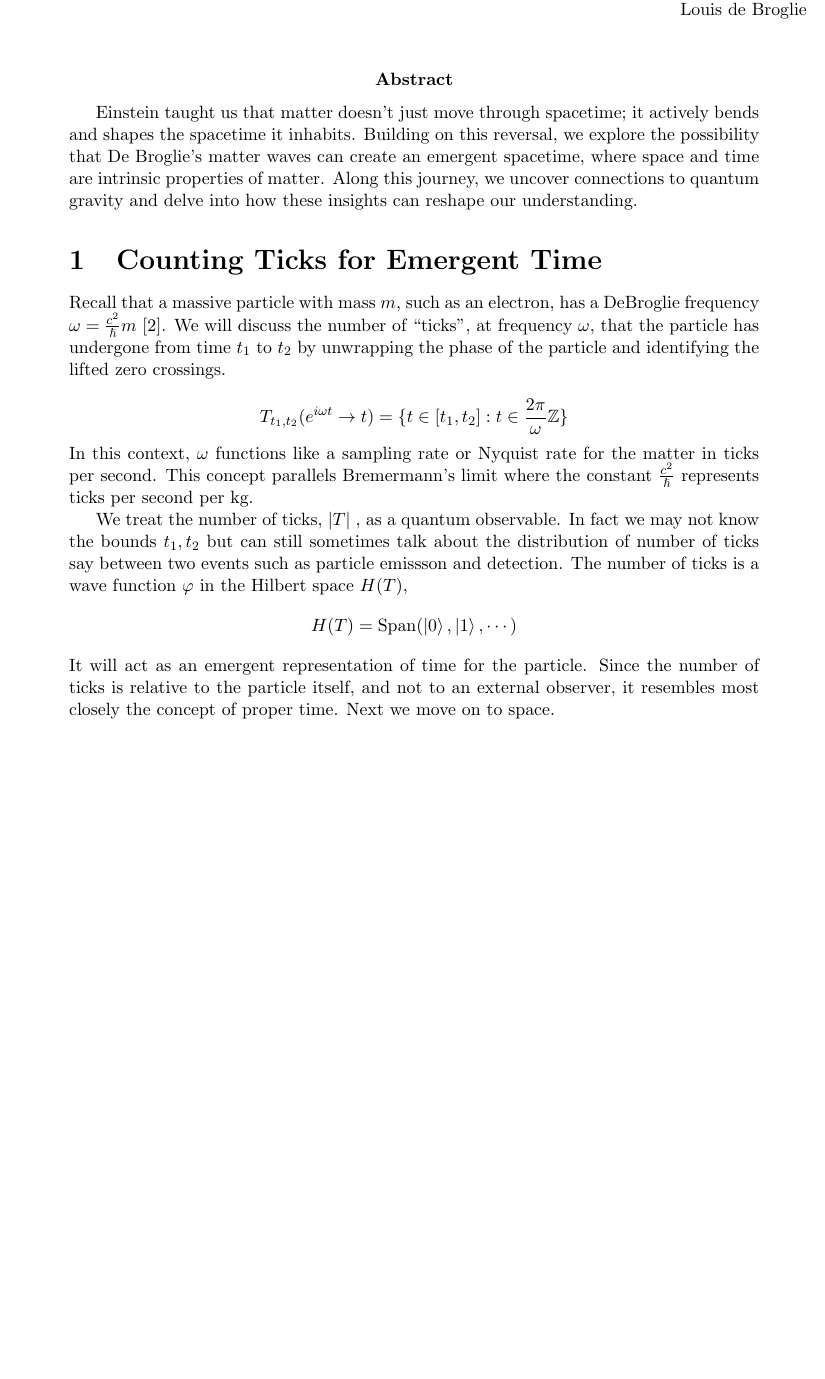
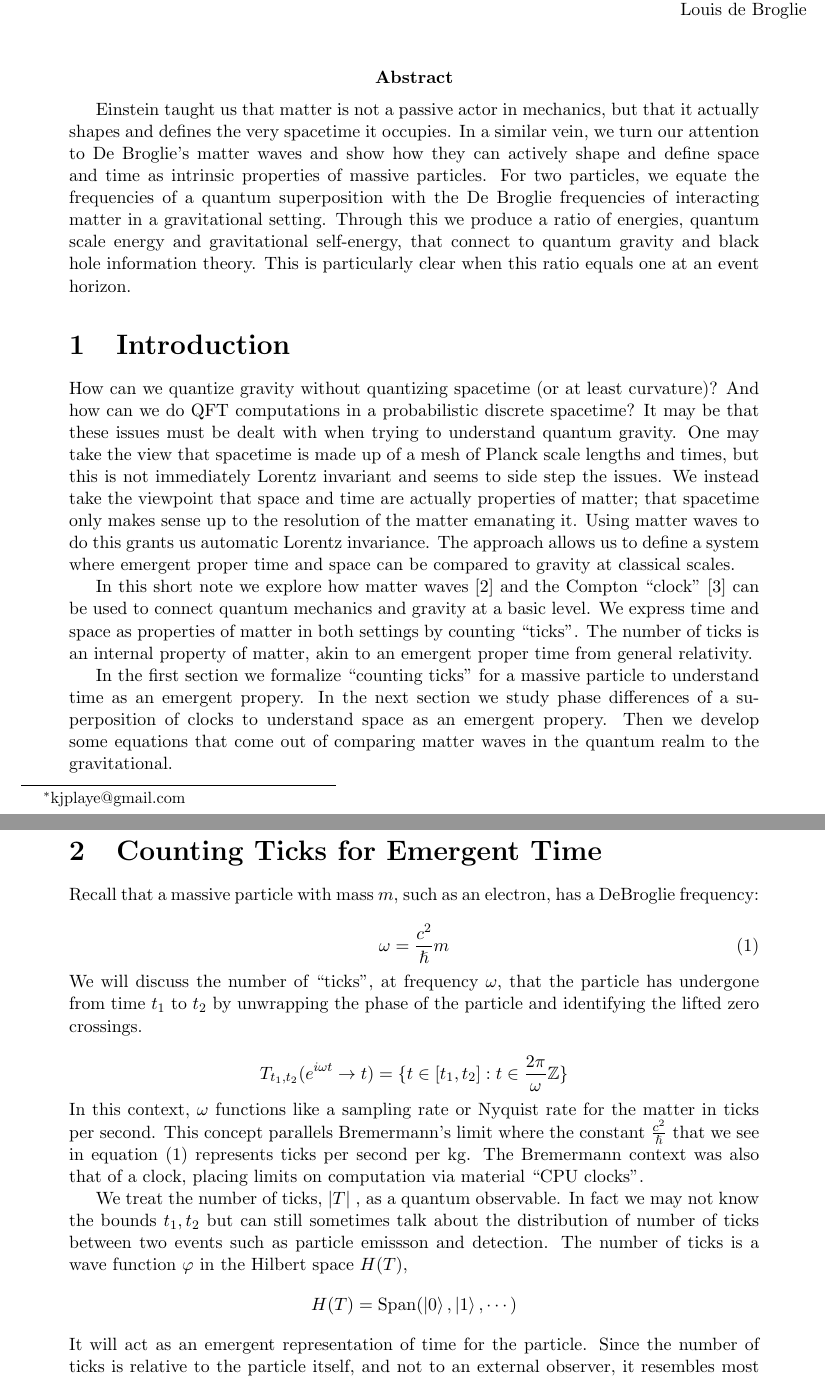
Before and after one commit to kjplaye/emergent_emanations, a LaTeX document (emanations.tex): part of page 1 of 4 before the commit and two parts of pages 1 and 2 of 5 after it, the two joined at a grey line, cut so that both start at the same text, the shorter picture padded with empty space. Compiled offline with pdfLaTeX.

Commit message:
Intro added, pass through as well

```diff
--- a/emanations.tex
+++ b/emanations.tex
@@ -18,7 +18,7 @@
 \begin{document}
 
 %title and author details
-\title{Emergent Spacetime from Matter Emanations}
+\title{Spacetime from Matter Wave Emanations}
 \author[1]{Kevin Player\footnote{kjplaye@gmail.com}}
 
 \maketitle
@@ -27,23 +27,36 @@
 \epigraph{After long reflection in solitude and meditation, I suddenly had the idea, during the year 1923, that the discovery made by Einstein in 1905 should be generalised by extending it to all material particles and notably to electrons.}{Louis de Broglie}
 
 
-\abstract{Einstein taught us that matter doesn't just move through spacetime; it actively bends and shapes the spacetime it inhabits.  Building on this reversal, we explore the possibility that De Broglie's matter waves can create an emergent spacetime, where space and time are intrinsic properties of matter. Along this journey, we uncover connections to quantum gravity and delve into how these insights can reshape our understanding.}
+\abstract{Einstein taught us that matter is not a passive actor in mechanics, but that it actually shapes and defines the very spacetime it occupies.  In a similar vein, we turn our attention to De Broglie's matter waves and show how they can actively shape and define space and time as intrinsic properties of massive particles. For two particles, we equate the frequencies of a quantum superposition with the De Broglie frequencies of interacting matter in a gravitational setting. Through this we produce a ratio of energies, quantum scale energy and gravitational self-energy, that connect to quantum gravity and black hole information theory.  This is particularly clear when this ratio equals one at an event horizon.}
+
+\section{Introduction}
+How can we quantize gravity without quantizing spacetime (or at least curvature)? And how can we do QFT computations in a probabilistic discrete spacetime?  It may be that these issues must be dealt with when trying to understand quantum gravity.  One may take the view that spacetime is made up of a mesh of Planck scale lengths and times, but this is not immediately Lorentz invariant and seems to side step the issues.  We instead take the viewpoint that space and time are actually properties of matter; that spacetime only makes sense up to the resolution of the matter emanating it.  Using matter waves to do this grants us automatic Lorentz invariance.  The approach allows us to define a system where emergent proper time and space can be compared to gravity at classical scales.
+
+In this short note we explore how matter waves \cite{debroglie} and the Compton ``clock'' \cite{clock} can be used to connect quantum mechanics and gravity at a basic level.  We express time and space as properties of matter in both settings by counting ``ticks''.  The number of ticks is an internal property of matter, akin to an emergent proper time from general relativity.
+
+In the first section we formalize ``counting ticks'' for a massive particle to understand time as an emergent propery.  In the next section we study phase differences of a superposition of clocks to understand space as an emergent propery.  Then we develop some equations that come out of comparing matter waves in the quantum realm to the gravitational.
 
 \section{Counting Ticks for Emergent Time}
 
-Recall that a massive particle with mass $m$, such as an electron, has a DeBroglie frequency $\omega = \frac{c^2}{\hslash} m$ \cite{debroglie}. We will discuss the number of ``ticks'', at frequency $\omega$, that the particle has undergone from time $t_1$ to $t_2$ by unwrapping the phase of the particle and identifying the lifted zero crossings.
+Recall that a massive particle with mass $m$, such as an electron, has a DeBroglie frequency:
+
+\begin{equation}
+\label{debroglie_eq}
+\omega = \frac{c^2}{\hslash} m
+\end{equation}
+We will discuss the number of ``ticks'', at frequency $\omega$, that the particle has undergone from time $t_1$ to $t_2$ by unwrapping the phase of the particle and identifying the lifted zero crossings.
 
 \[
     T_{t_1,t_2}(e^{i \omega t} \rightarrow t) = \{ t \in [t_1,t_2]: t \in \frac{2 \pi}{\omega} \mathbb{Z} \}
 \]
-In this context, $\omega$ functions like a sampling rate or Nyquist rate for the matter in ticks per second.  This concept parallels Bremermann's limit where the constant $\frac{c^2}{\hslash}$ represents ticks per second per kg.
+In this context, $\omega$ functions like a sampling rate or Nyquist rate for the matter in ticks per second.  This concept parallels Bremermann's limit where the constant $\frac{c^2}{\hslash}$ that we see in equation (\ref{debroglie_eq}) represents ticks per second per kg.  The Bremermann context was also that of a clock, placing limits on computation via material ``CPU clocks''.
 
 
-We treat the number of ticks, $|T|$ , as a quantum observable.  In fact we may not know the bounds $t_1,t_2$ but can still sometimes talk about the distribution of number of ticks say between two events such as particle emissson and detection.  The number of ticks is a wave function $\varphi$ in the Hilbert space $H(T)$,
+We treat the number of ticks, $|T|$ , as a quantum observable.  In fact we may not know the bounds $t_1,t_2$ but can still sometimes talk about the distribution of number of ticks between two events such as particle emissson and detection.  The number of ticks is a wave function $\varphi$ in the Hilbert space $H(T)$,
 \[
    H(T) = \mathrm{Span}(\ket{0}, \ket{1}, \cdots)
 \]
-It will act as an emergent representation of time for the particle. Since the number of ticks is relative to the particle itself, and not to an external observer, it resembles most closely the concept of proper time.  Next we move on to space.
+It will act as an emergent representation of time for the particle. Since the number of ticks is relative to the particle itself, and not to an external observer, it resembles most closely the concept of proper time.  In particular, the number of tick is Lorentz invariant.
 
 \section{Double Slit for Emergent Space}
 
```
Also changed, not shown: emanations.pdf, emanations.tex (17 more changed lines).
